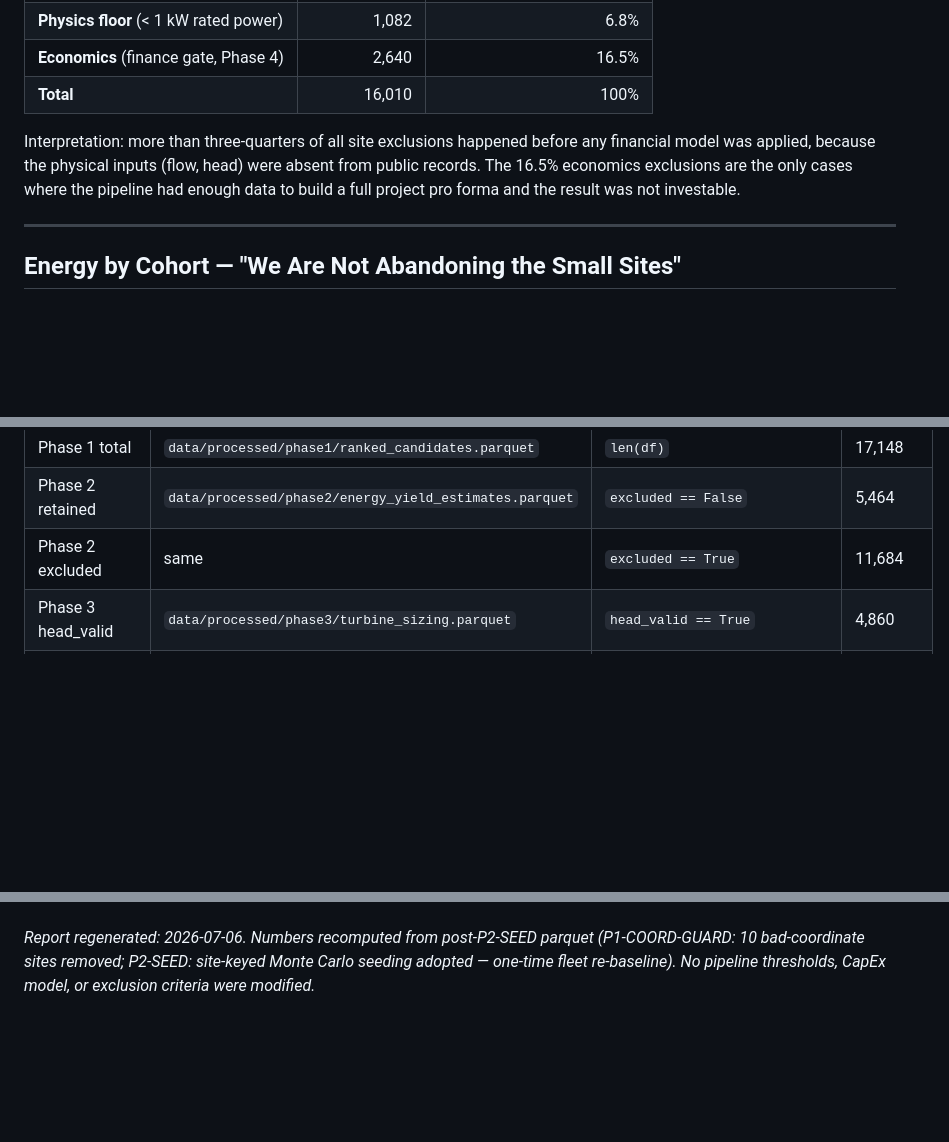
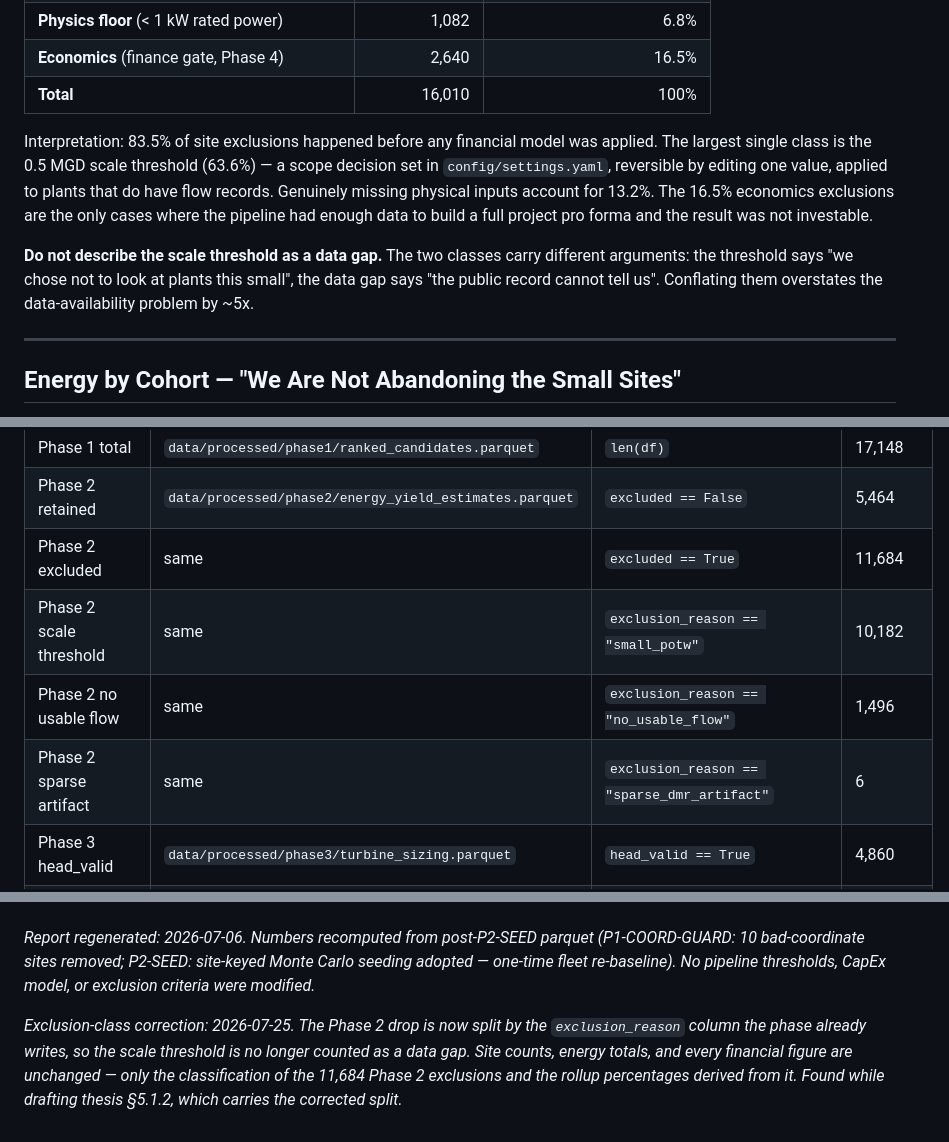
Before and after one commit to moh-a-abde/wowers, a Markdown page: EXCLUSION_FUNNEL_REPORT.md, 3 parts joined by grey strips. Drawn GitHub-style; blank space fills up the shorter version.

```diff
--- a/EXCLUSION_FUNNEL_REPORT.md
+++ b/EXCLUSION_FUNNEL_REPORT.md
@@ -50,7 +60,9 @@ The viability gate at install = 17.5%. The `min_annual_revenue_usd` floor is set
 | **Economics** (finance gate, Phase 4) | 2,640 | 16.5% |
 | **Total** | 16,010 | 100% |
 
-Interpretation: more than three-quarters of all site exclusions happened before any financial model was applied, because the physical inputs (flow, head) were absent from public records. The 16.5% economics exclusions are the only cases where the pipeline had enough data to build a full project pro forma and the result was not investable.
+Interpretation: 83.5% of site exclusions happened before any financial model was applied. The largest single class is the 0.5 MGD scale threshold (63.6%) — a scope decision set in `config/settings.yaml`, reversible by editing one value, applied to plants that do have flow records. Genuinely missing physical inputs account for 13.2%. The 16.5% economics exclusions are the only cases where the pipeline had enough data to build a full project pro forma and the result was not investable.
+
+**Do not describe the scale threshold as a data gap.** The two classes carry different arguments: the threshold says "we chose not to look at plants this small", the data gap says "the public record cannot tell us". Conflating them overstates the data-availability problem by ~5x.
 
 ---
 
@@ -141,6 +153,9 @@ All numbers in this report can be re-derived from the following files and filter
 | Phase 1 total | `data/processed/phase1/ranked_candidates.parquet` | `len(df)` | 17,148 |
 | Phase 2 retained | `data/processed/phase2/energy_yield_estimates.parquet` | `excluded == False` | 5,464 |
 | Phase 2 excluded | same | `excluded == True` | 11,684 |
+| Phase 2 scale threshold | same | `exclusion_reason == "small_potw"` | 10,182 |
+| Phase 2 no usable flow | same | `exclusion_reason == "no_usable_flow"` | 1,496 |
+| Phase 2 sparse artifact | same | `exclusion_reason == "sparse_dmr_artifact"` | 6 |
 | Phase 3 head_valid | `data/processed/phase3/turbine_sizing.parquet` | `head_valid == True` | 4,860 |
 | Phase 3 head invalid | same | `head_valid == False` | 604 |
 | Phase 3 turbine_viable | same | `turbine_viable == True` | 3,778 |
@@ -159,3 +174,5 @@ Energy unit note: Phase 3 uses `annual_energy_mwh`; Phase 4 uses `annual_energy_
 ---
 
 *Report regenerated: 2026-07-06. Numbers recomputed from post-P2-SEED parquet (P1-COORD-GUARD: 10 bad-coordinate sites removed; P2-SEED: site-keyed Monte Carlo seeding adopted — one-time fleet re-baseline). No pipeline thresholds, CapEx model, or exclusion criteria were modified.*
+
+*Exclusion-class correction: 2026-07-25. The Phase 2 drop is now split by the `exclusion_reason` column the phase already writes, so the scale threshold is no longer counted as a data gap. Site counts, energy totals, and every financial figure are unchanged — only the classification of the 11,684 Phase 2 exclusions and the rollup percentages derived from it. Found while drafting thesis §5.1.2, which carries the corrected split.*
```
Also changed, not shown: other parts of EXCLUSION_FUNNEL_REPORT.md (+17 -7 lines).
